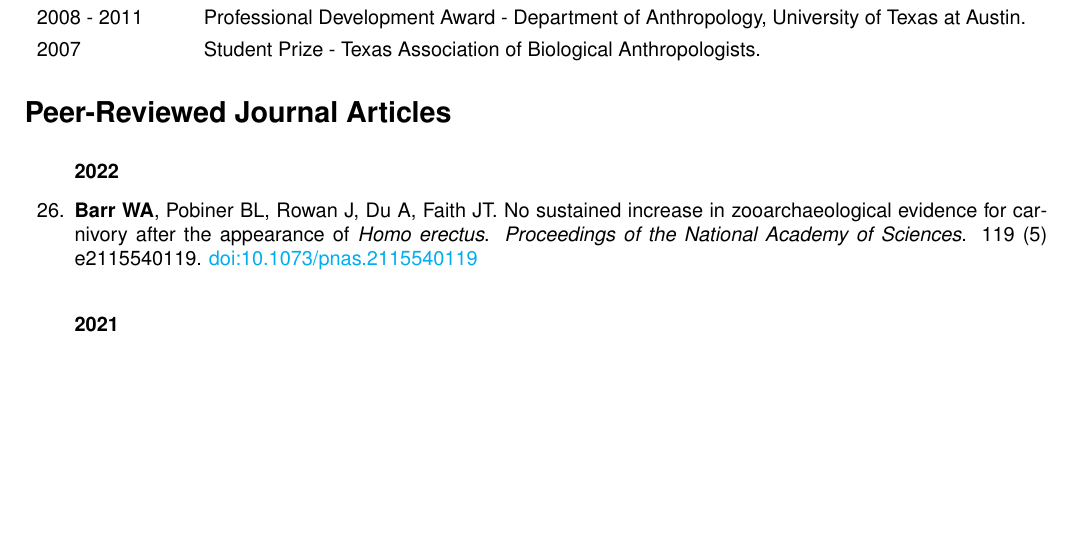
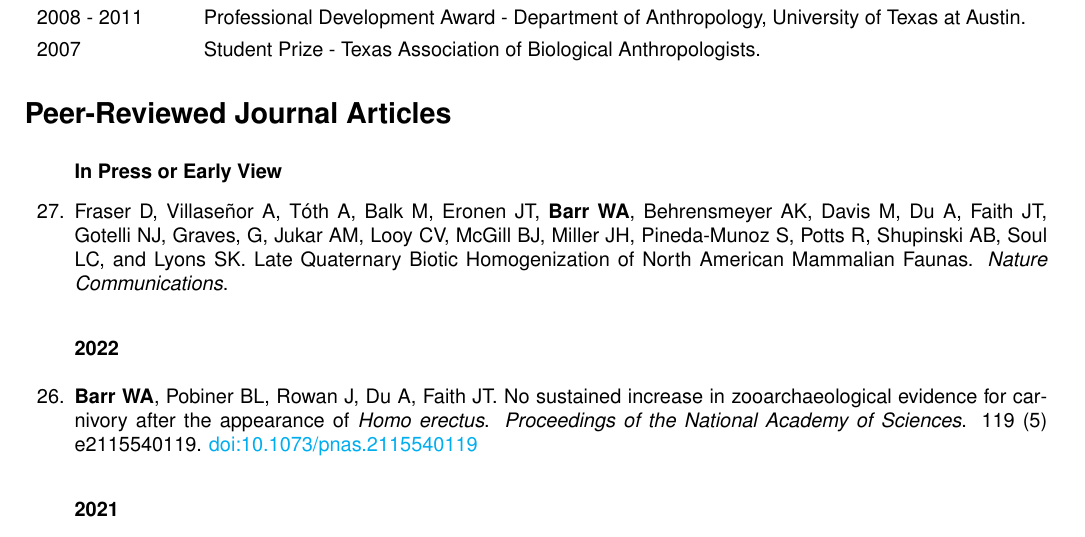
Before and after one commit to wabarr/PAPER, a LaTeX CV (assets/CV/WAB_CV.tex, which reads assets/CV/barr_journal_articles.tex): part of page 2 of 10 before the commit and part of page 2 of 11 after it, cut so that both start at the same text, the shorter picture padded with empty space. Compiled offline with pdfLaTeX.

Commit message:
add fraser et al

```diff
--- a/assets/CV/barr_journal_articles.tex
+++ b/assets/CV/barr_journal_articles.tex
@@ -8,10 +8,12 @@
 
 
 
-%\subsubsection*{In Press or Early View}
+\subsubsection*{In Press or Early View}
 
+\item Fraser D, Villaseñor A, Tóth A, Balk M, Eronen JT, {\bfseries Barr WA}, Behrensmeyer AK, Davis M, Du A, Faith JT, Gotelli NJ, Graves, G, Jukar AM, Looy CV, McGill BJ, Miller JH, Pineda-Munoz S, Potts R,  Shupinski AB, Soul LC, and Lyons SK. Late Quaternary Biotic Homogenization of North American Mammalian Faunas. \emph{Nature Communications}.
 
 \subsubsection*{2022}
+
 
 
 \item {\bfseries Barr WA}, Pobiner BL, Rowan J, Du A, Faith JT.  No sustained increase in zooarchaeological evidence for carnivory after the appearance of \emph{Homo erectus}. \emph{Proceedings of the National Academy of Sciences}. 119 (5) e2115540119. \href{https://doi.org/10.1073/pnas.2115540119}{doi:10.1073/pnas.2115540119}
```
Also changed, not shown: assets/CV/WAB_CV.pdf, assets/CV/barr_journal_articles.tex (2 more changed lines), 3 other files.
